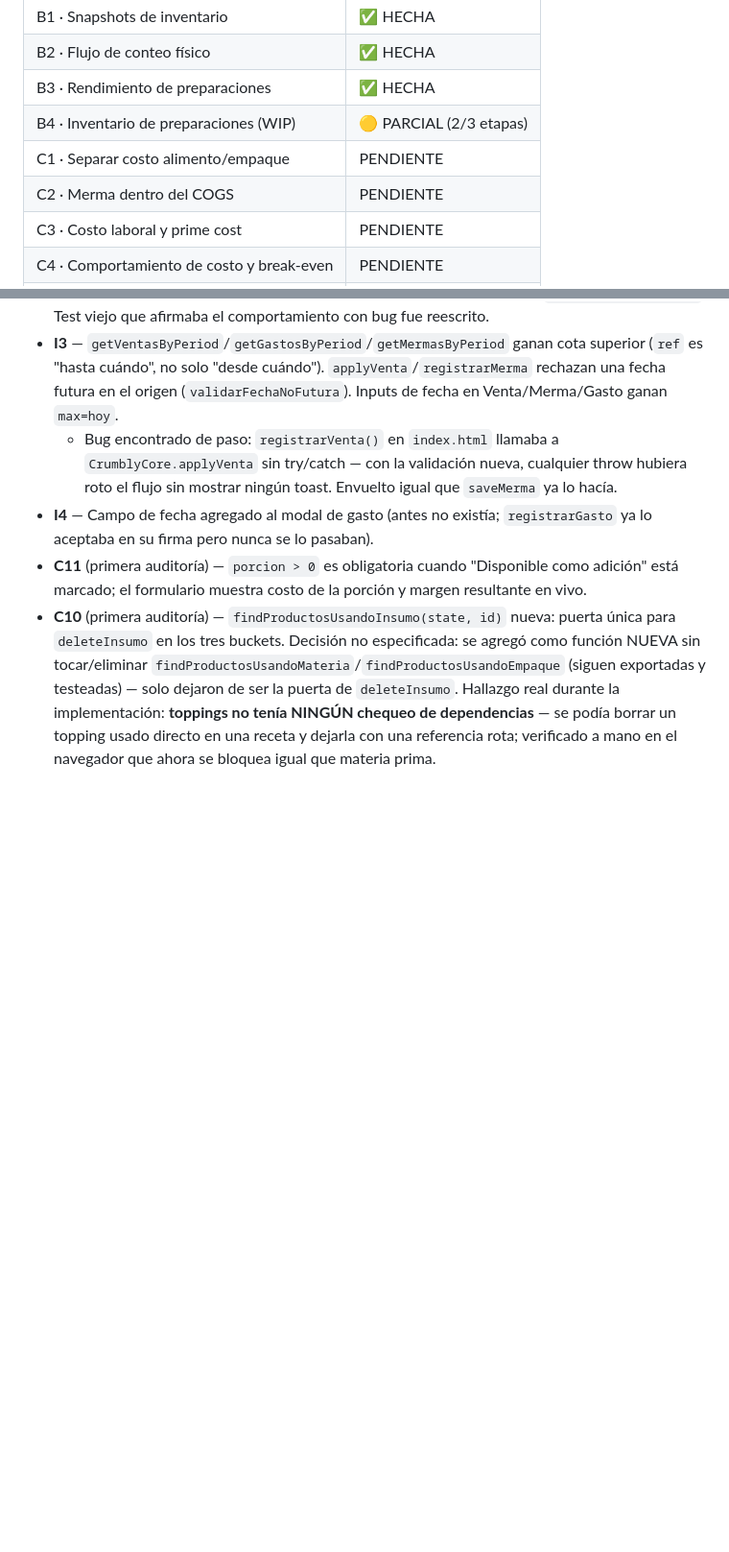
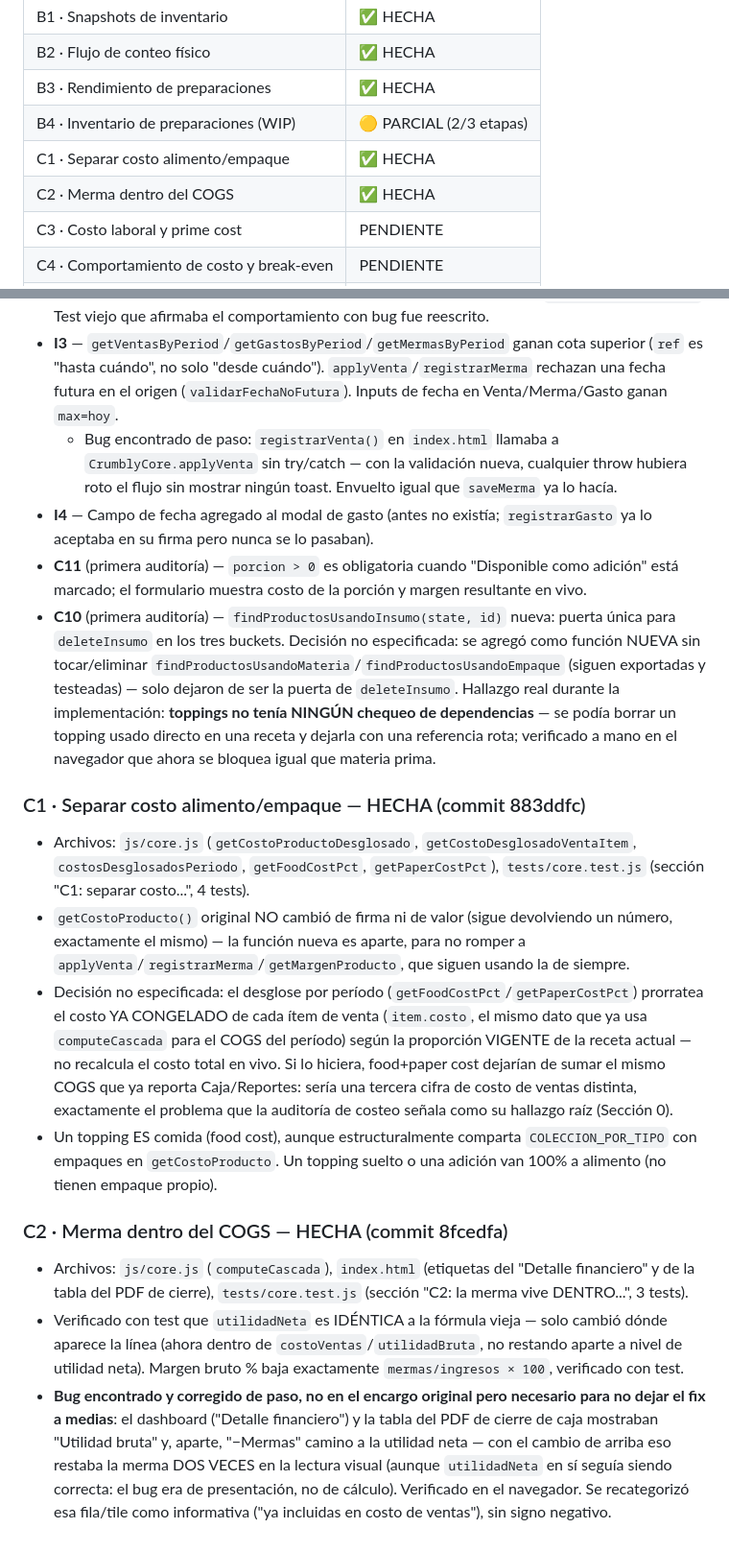
Before and after one commit to Smplymkgm/crumbly, a Markdown page: PROGRESO.md, 2 parts joined by grey strips. Shown at 96% size. Rendered like a GitHub page; blank space fills up the shorter version.

Commit message:
docs: registrar C1 y C2 completas
Co-Authored-By: Claude Sonnet 5 <noreply@anthropic.com>

```diff
--- a/PROGRESO.md
+++ b/PROGRESO.md
@@ -25,8 +25,8 @@ No se adivinó. Queda pendiente para una siguiente ronda con esa decisión ya to
 | B2 · Flujo de conteo físico | ✅ HECHA |
 | B3 · Rendimiento de preparaciones | ✅ HECHA |
 | B4 · Inventario de preparaciones (WIP) | 🟡 PARCIAL (2/3 etapas) |
-| C1 · Separar costo alimento/empaque | PENDIENTE |
-| C2 · Merma dentro del COGS | PENDIENTE |
+| C1 · Separar costo alimento/empaque | ✅ HECHA |
+| C2 · Merma dentro del COGS | ✅ HECHA |
 | C3 · Costo laboral y prime cost | PENDIENTE |
 | C4 · Comportamiento de costo y break-even | PENDIENTE |
 | C5 · Menu engineering | PENDIENTE |
@@ -94,3 +94,17 @@ Etapa 3 ("consumo en venta") quedó **BLOQUEADA** — ver la pregunta concreta a
 - **I4** — Campo de fecha agregado al modal de gasto (antes no existía; `registrarGasto` ya lo aceptaba en su firma pero nunca se lo pasaban).
 - **C11** (primera auditoría) — `porcion > 0` es obligatoria cuando "Disponible como adición" está marcado; el formulario muestra costo de la porción y margen resultante en vivo.
 - **C10** (primera auditoría) — `findProductosUsandoInsumo(state, id)` nueva: puerta única para `deleteInsumo` en los tres buckets. Decisión no especificada: se agregó como función NUEVA sin tocar/eliminar `findProductosUsandoMateria`/`findProductosUsandoEmpaque` (siguen exportadas y testeadas) — solo dejaron de ser la puerta de `deleteInsumo`. Hallazgo real durante la implementación: **toppings no tenía NINGÚN chequeo de dependencias** — se podía borrar un topping usado directo en una receta y dejarla con una referencia rota; verificado a mano en el navegador que ahora se bloquea igual que materia prima.
+
+
+### C1 · Separar costo alimento/empaque — HECHA (commit 883ddfc)
+
+- Archivos: `js/core.js` (`getCostoProductoDesglosado`, `getCostoDesglosadoVentaItem`, `costosDesglosadosPeriodo`, `getFoodCostPct`, `getPaperCostPct`), `tests/core.test.js` (sección "C1: separar costo...", 4 tests).
+- `getCostoProducto()` original NO cambió de firma ni de valor (sigue devolviendo un número, exactamente el mismo) — la función nueva es aparte, para no romper a `applyVenta`/`registrarMerma`/`getMargenProducto`, que siguen usando la de siempre.
+- Decisión no especificada: el desglose por período (`getFoodCostPct`/`getPaperCostPct`) prorratea el costo YA CONGELADO de cada ítem de venta (`item.costo`, el mismo dato que ya usa `computeCascada` para el COGS del período) según la proporción VIGENTE de la receta actual — no recalcula el costo total en vivo. Si lo hiciera, food+paper cost dejarían de sumar el mismo COGS que ya reporta Caja/Reportes: sería una tercera cifra de costo de ventas distinta, exactamente el problema que la auditoría de costeo señala como su hallazgo raíz (Sección 0).
+- Un topping ES comida (food cost), aunque estructuralmente comparta `COLECCION_POR_TIPO` con empaques en `getCostoProducto`. Un topping suelto o una adición van 100% a alimento (no tienen empaque propio).
+
+### C2 · Merma dentro del COGS — HECHA (commit 8fcedfa)
+
+- Archivos: `js/core.js` (`computeCascada`), `index.html` (etiquetas del "Detalle financiero" y de la tabla del PDF de cierre), `tests/core.test.js` (sección "C2: la merma vive DENTRO...", 3 tests).
+- Verificado con test que `utilidadNeta` es IDÉNTICA a la fórmula vieja — solo cambió dónde aparece la línea (ahora dentro de `costoVentas`/`utilidadBruta`, no restando aparte a nivel de utilidad neta). Margen bruto % baja exactamente `mermas/ingresos × 100`, verificado con test.
+- **Bug encontrado y corregido de paso, no en el encargo original pero necesario para no dejar el fix a medias**: el dashboard ("Detalle financiero") y la tabla del PDF de cierre de caja mostraban "Utilidad bruta" y, aparte, "−Mermas" camino a la utilidad neta — con el cambio de arriba eso restaba la merma DOS VECES en la lectura visual (aunque `utilidadNeta` en sí seguía siendo correcta: el bug era de presentación, no de cálculo). Verificado en el navegador. Se recategorizó esa fila/tile como informativa ("ya incluidas en costo de ventas"), sin signo negativo.
```
